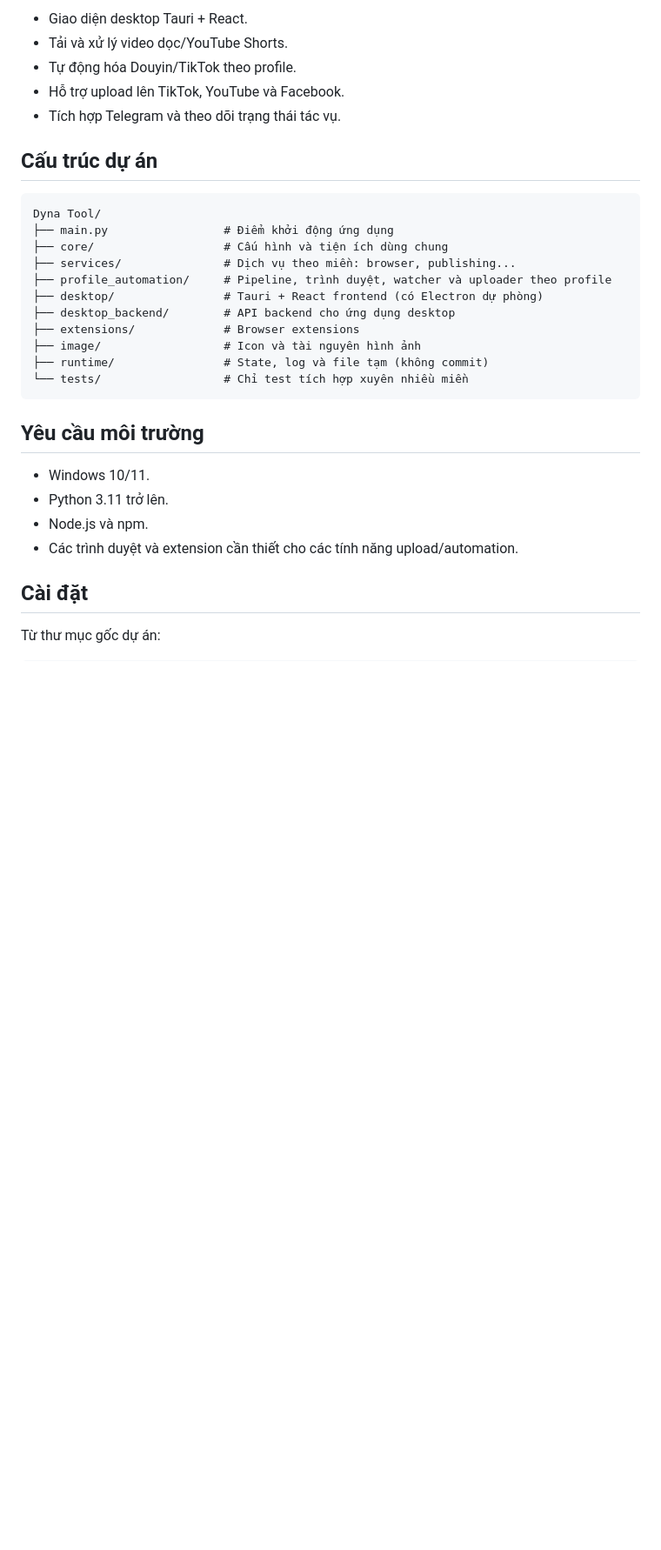
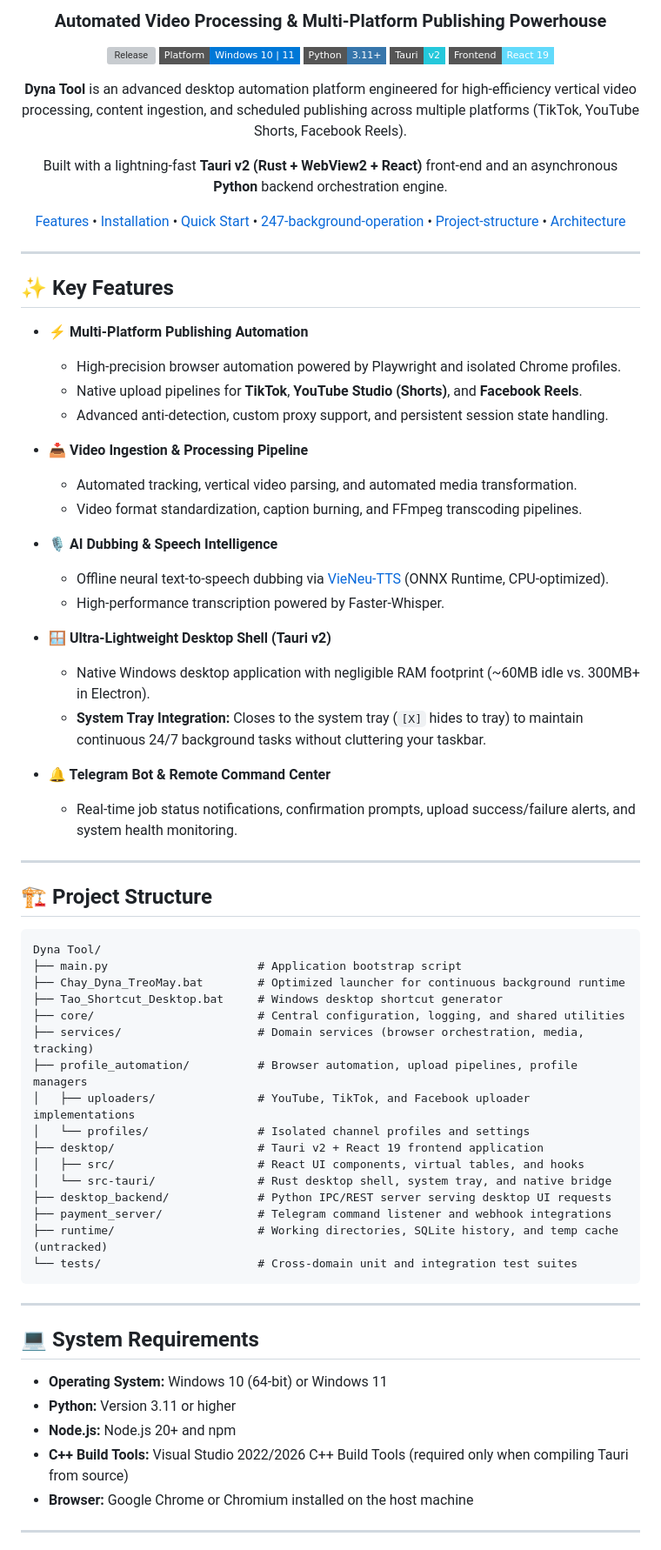
Before and after one commit to kiyu-syna/Dyna-Tool, a Markdown page: README.md, the part around one of its changes. Shown at 87% size. Drawn GitHub-style; badges without logos; blank space fills up the shorter version; grey boxes are pictures that could not be loaded.

Commit message:
docs: rewrite README in professional English for public release

````diff
--- a/README.md
+++ b/README.md
@@ -6,34 +6,76 @@ Dyna Tool là ứng dụng desktop hỗ trợ tự động hóa tải, xử lý
 
-- Giao diện desktop Tauri + React.
-- Tải và xử lý video dọc/YouTube Shorts.
-- Tự động hóa Douyin/TikTok theo profile.
-- Hỗ trợ upload lên TikTok, YouTube và Facebook.
-- Tích hợp Telegram và theo dõi trạng thái tác vụ.
+### Automated Video Processing & Multi-Platform Publishing Powerhouse
 
-## Cấu trúc dự án
+[![Release](https://img.shields.io/github/v/release/kiyu-syna/Dyna-Tool?style=flat-square&color=blue)](https://github.com/kiyu-syna/Dyna-Tool/releases)
+[![Platform](https://img.shields.io/badge/Platform-Windows%2010%20%7C%2011-0078d7?style=flat-square&logo=windows)](https://www.microsoft.com/windows)
+[![Python](https://img.shields.io/badge/Python-3.11+-3776ab?style=flat-square&logo=python&logoColor=white)](https://www.python.org/)
+[![Tauri](https://img.shields.io/badge/Tauri-v2-24c8db?style=flat-square&logo=tauri&logoColor=white)](https://tauri.app/)
+[![React](https://img.shields.io/badge/Frontend-React%2019-61dafb?style=flat-square&logo=react&logoColor=black)](https://react.dev/)
+
+**Dyna Tool** is an advanced desktop automation platform engineered for high-efficiency vertical video processing, content ingestion, and scheduled publishing across multiple platforms (TikTok, YouTube Shorts, Facebook Reels).
+
+Built with a lightning-fast **Tauri v2 (Rust + WebView2 + React)** front-end and an asynchronous **Python** backend orchestration engine.
+
+[Features](#-key-features) • [Installation](#-installation--setup) • [Quick Start](#-quick-start) • [247-background-operation](#-247-background-operation) • [Project-structure](#-project-structure) • [Architecture](#-architecture)
+
+---
+
+</div>
+
+## ✨ Key Features
+
+- **⚡ Multi-Platform Publishing Automation**
+  - High-precision browser automation powered by Playwright and isolated Chrome profiles.
+  - Native upload pipelines for **TikTok**, **YouTube Studio (Shorts)**, and **Facebook Reels**.
+  - Advanced anti-detection, custom proxy support, and persistent session state handling.
+
+- **📥 Video Ingestion & Processing Pipeline**
+  - Automated tracking, vertical video parsing, and automated media transformation.
+  - Video format standardization, caption burning, and FFmpeg transcoding pipelines.
+
+- **🎙️ AI Dubbing & Speech Intelligence**
+  - Offline neural text-to-speech dubbing via [VieNeu-TTS](https://github.com/pnnbao97/VieNeu-TTS) (ONNX Runtime, CPU-optimized).
+  - High-performance transcription powered by Faster-Whisper.
+
+- **🪟 Ultra-Lightweight Desktop Shell (Tauri v2)**
+  - Native Windows desktop application with negligible RAM footprint (~60MB idle vs. 300MB+ in Electron).
+  - **System Tray Integration:** Closes to the system tray (`[X]` hides to tray) to maintain continuous 24/7 background tasks without cluttering your taskbar.
+
+- **🔔 Telegram Bot & Remote Command Center**
+  - Real-time job status notifications, confirmation prompts, upload success/failure alerts, and system health monitoring.
+
+---
+
+## 🏗️ Project Structure
 
 ```text
 Dyna Tool/
-├── main.py                 # Điểm khởi động ứng dụng
-├── core/                   # Cấu hình và tiện ích dùng chung
-├── services/               # Dịch vụ theo miền: browser, publishing...
-├── profile_automation/     # Pipeline, trình duyệt, watcher và uploader theo profile
-├── desktop/                # Tauri + React frontend (có Electron dự phòng)
-├── desktop_backend/        # API backend cho ứng dụng desktop
-├── extensions/             # Browser extensions
-├── image/                  # Icon và tài nguyên hình ảnh
-├── runtime/                # State, log và file tạm (không commit)
-└── tests/                  # Chỉ test tích hợp xuyên nhiều miền
+├── main.py                      # Application bootstrap script
+├── Chay_Dyna_TreoMay.bat        # Optimized launcher for continuous background runtime
+├── Tao_Shortcut_Desktop.bat     # Windows desktop shortcut generator
+├── core/                        # Central configuration, logging, and shared utilities
+├── services/                    # Domain services (browser orchestration, media, tracking)
+├── profile_automation/          # Browser automation, upload pipelines, profile managers
+│   ├── uploaders/               # YouTube, TikTok, and Facebook uploader implementations
+│   └── profiles/                # Isolated channel profiles and settings
+├── desktop/                     # Tauri v2 + React 19 frontend application
+│   ├── src/                     # React UI components, virtual tables, and hooks
+│   └── src-tauri/               # Rust desktop shell, system tray, and native bridge
+├── desktop_backend/             # Python IPC/REST server serving desktop UI requests
+├── payment_server/              # Telegram command listener and webhook integrations
+├── runtime/                     # Working directories, SQLite history, and temp cache (untracked)
+└── tests/                       # Cross-domain unit and integration test suites
 ```
 
-## Yêu cầu môi trường
+---
 
-- Windows 10/11.
-- Python 3.11 trở lên.
-- Node.js và npm.
-- Các trình duyệt và extension cần thiết cho các tính năng upload/automation.
+## 💻 System Requirements
 
-## Cài đặt
+- **Operating System:** Windows 10 (64-bit) or Windows 11
+- **Python:** Version 3.11 or higher
+- **Node.js:** Node.js 20+ and npm
+- **C++ Build Tools:** Visual Studio 2022/2026 C++ Build Tools (required only when compiling Tauri from source)
+- **Browser:** Google Chrome or Chromium installed on the host machine
 
-Từ thư mục gốc dự án:
+---
 
````
Also changed, not shown: other parts of README.md (+90 -40 lines).
